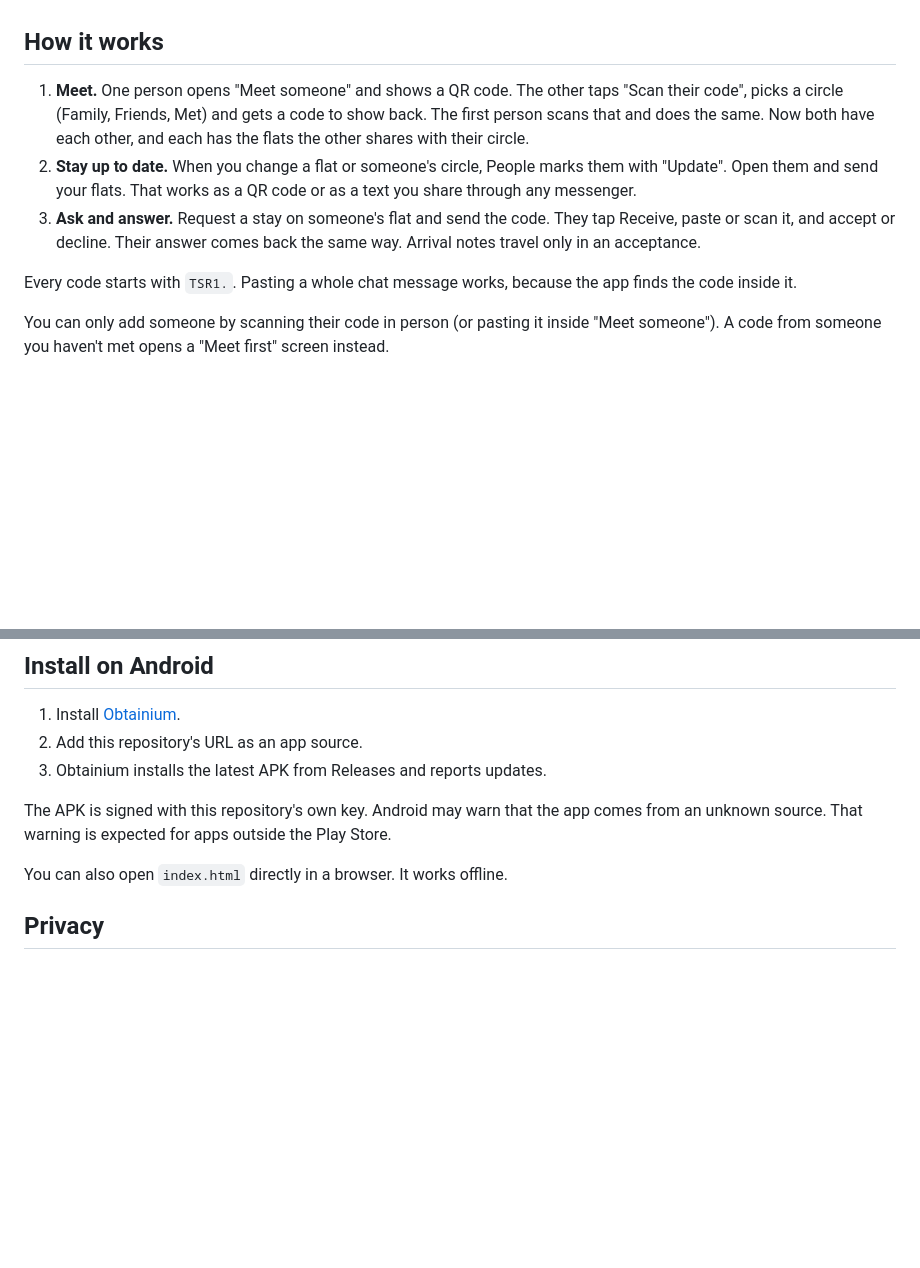
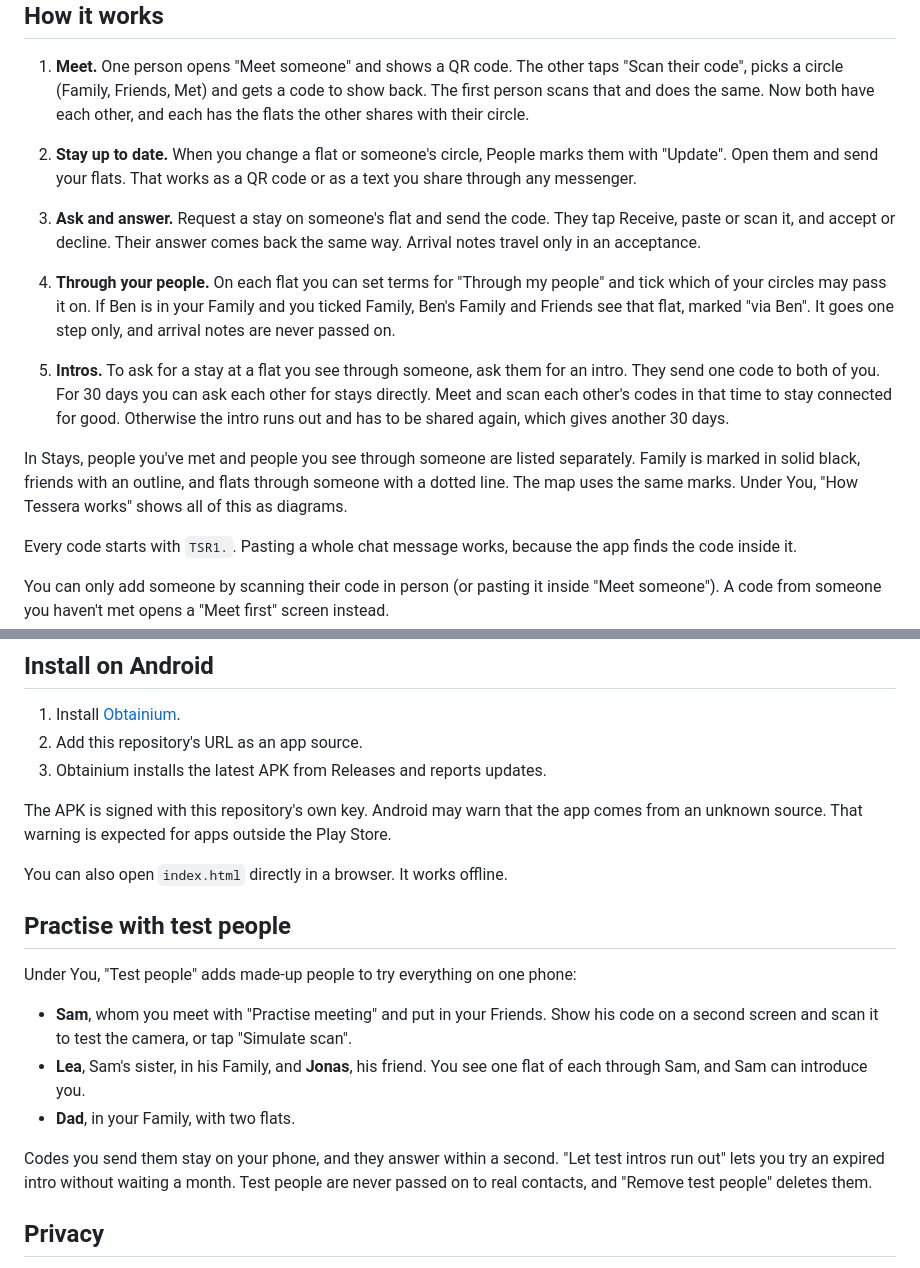
Before and after one commit to cyberconical/peoplegroup, a Markdown page: README.md, 2 parts joined by grey strips. Drawn GitHub-style; blank space fills up the shorter version.

Commit message:
Update README with new features and privacy details
Added sections on 'Through your people' and 'Practise with test people' to enhance user guidance.

```diff
--- a/README.md
+++ b/README.md
@@ -12,6 +12,11 @@ Tessera is a local-first prototype for sharing flats only inside real acquaintan
 2. **Stay up to date.** When you change a flat or someone's circle, People marks them with "Update". Open them and send your flats. That works as a QR code or as a text you share through any messenger.
 3. **Ask and answer.** Request a stay on someone's flat and send the code. They tap Receive, paste or scan it, and accept or decline. Their answer comes back the same way. Arrival notes travel only in an acceptance.
 
+4. **Through your people.** On each flat you can set terms for "Through my people" and tick which of your circles may pass it on. If Ben is in your Family and you ticked Family, Ben's Family and Friends see that flat, marked "via Ben". It goes one step only, and arrival notes are never passed on.
+5. **Intros.** To ask for a stay at a flat you see through someone, ask them for an intro. They send one code to both of you. For 30 days you can ask each other for stays directly. Meet and scan each other's codes in that time to stay connected for good. Otherwise the intro runs out and has to be shared again, which gives another 30 days.
+
+In Stays, people you've met and people you see through someone are listed separately. Family is marked in solid black, friends with an outline, and flats through someone with a dotted line. The map uses the same marks. Under You, "How Tessera works" shows all of this as diagrams.
+
 Every code starts with `TSR1.`. Pasting a whole chat message works, because the app finds the code inside it.
 
 You can only add someone by scanning their code in person (or pasting it inside "Meet someone"). A code from someone you haven't met opens a "Meet first" screen instead.
@@ -25,6 +30,16 @@ You can only add someone by scanning their code in person (or pasting it inside
 The APK is signed with this repository's own key. Android may warn that the app comes from an unknown source. That warning is expected for apps outside the Play Store.
 
 You can also open `index.html` directly in a browser. It works offline.
+
+## Practise with test people
+
+Under You, "Test people" adds made-up people to try everything on one phone:
+
+- **Sam**, whom you meet with "Practise meeting" and put in your Friends. Show his code on a second screen and scan it to test the camera, or tap "Simulate scan".
+- **Lea**, Sam's sister, in his Family, and **Jonas**, his friend. You see one flat of each through Sam, and Sam can introduce you.
+- **Dad**, in your Family, with two flats.
+
+Codes you send them stay on your phone, and they answer within a second. "Let test intros run out" lets you try an expired intro without waiting a month. Test people are never passed on to real contacts, and "Remove test people" deletes them.
 
 ## Privacy
 
```
